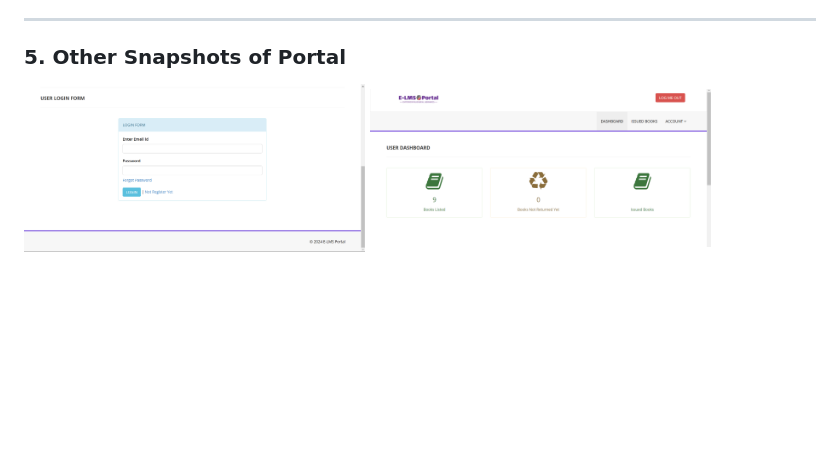
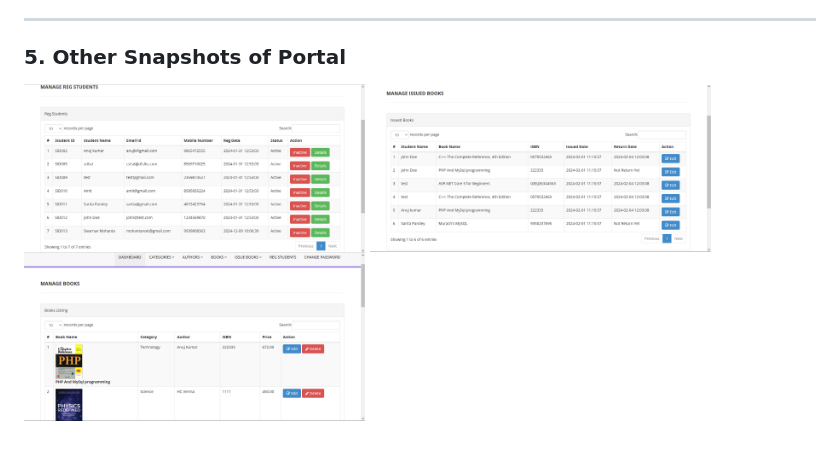
Before and after one commit to Smohanta23/Brainwave_Matrix_Intern, a Markdown page: About this Project.md, the part around the change. GitHub-like rendering; blank space fills up the shorter version.

```diff
--- a/About this Project.md
+++ b/About this Project.md
@@ -96,4 +96,4 @@ The Admin Dashboard allows the admin to manage books, students, and other system
 
 ### **5. Other Snapshots of Portal**
 
-<img height="180" width="341" alt="process" src="LMS_BMS_Images/SS4.png"> <img height="180" width="341" alt="process" src="LMS_BMS_Images/SS5.png">
+<img height="180" width="341" alt="Manage Registed Students" src="LMS_BMS_Images/SS9.png"> <img height="180" width="341" alt="Manage Issued Books" src="LMS_BMS_Images/SS10.png"> <img height="180" width="341" alt="Manage Books" src="LMS_BMS_Images/SS11.png">
```
